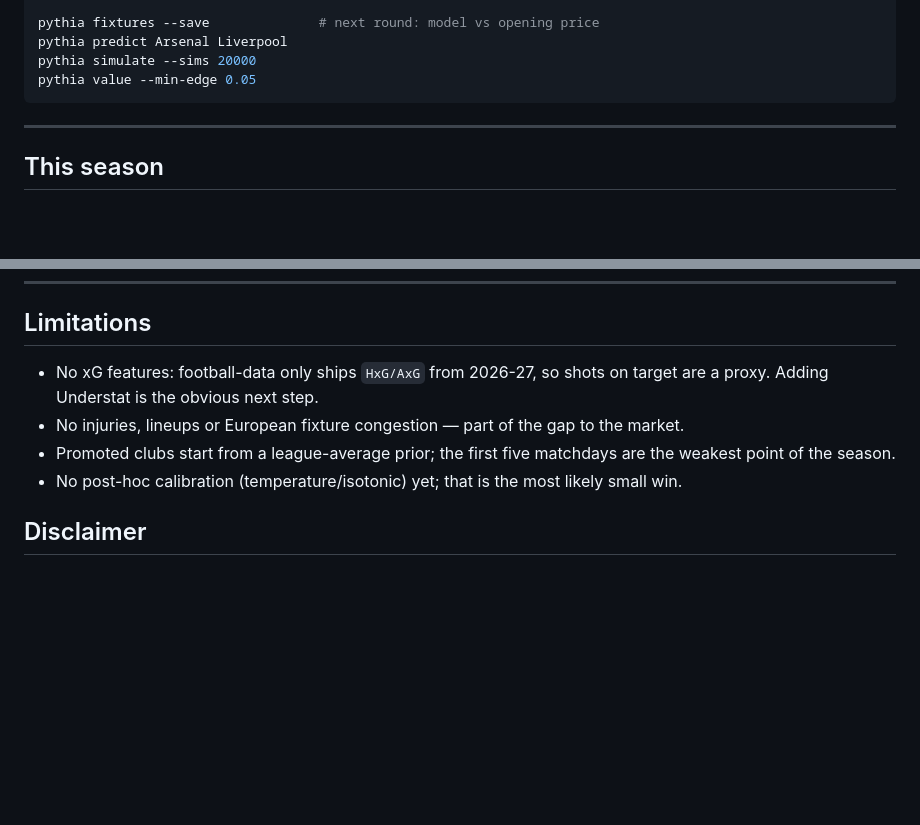
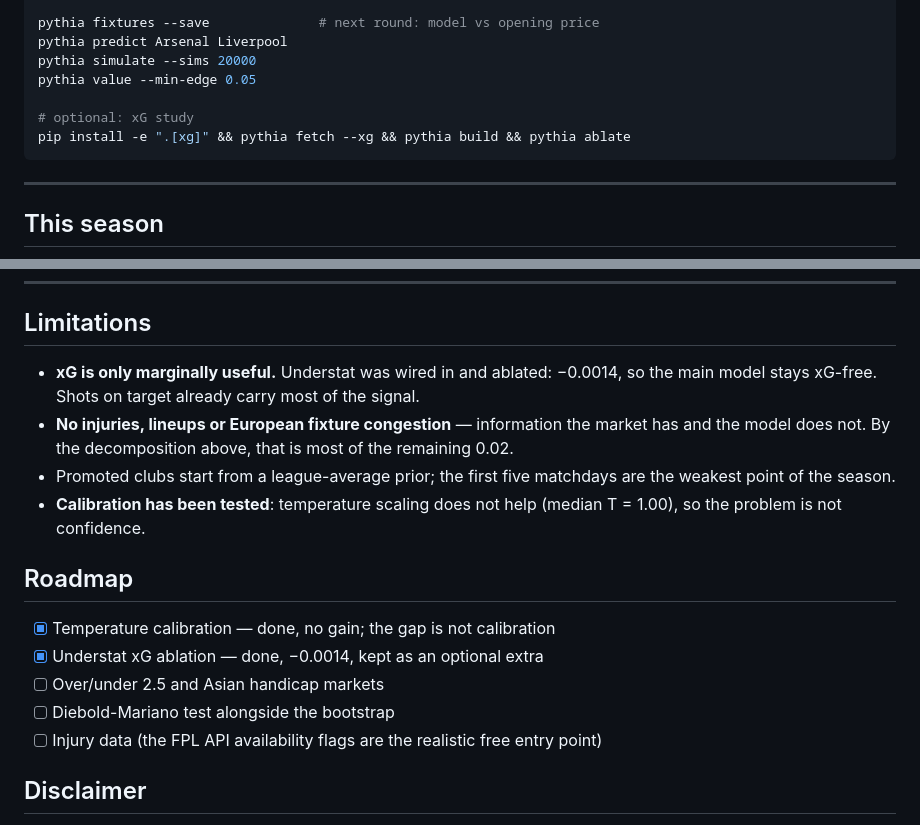
Before and after one commit to haohaohao-cell/pythia-pl, a Markdown page: README.en.md, 2 parts joined by grey strips. Rendered like a GitHub page; blank space fills up the shorter version.

````diff
--- a/README.en.md
+++ b/README.en.md
@@ -242,6 +279,9 @@ pythia fixtures --save              # next round: model vs opening price
 pythia predict Arsenal Liverpool
 pythia simulate --sims 20000
 pythia value --min-edge 0.05
+
+# optional: xG study
+pip install -e ".[xg]" && pythia fetch --xg && pythia build && pythia ablate
 ```
 
 ---
@@ -304,12 +344,22 @@ because it makes money.
 
 ## Limitations
 
-- No xG features: football-data only ships `HxG/AxG` from 2026-27, so shots on target are
-  a proxy. Adding Understat is the obvious next step.
-- No injuries, lineups or European fixture congestion — part of the gap to the market.
+- **xG is only marginally useful.** Understat was wired in and ablated: −0.0014, so the main
+  model stays xG-free. Shots on target already carry most of the signal.
+- **No injuries, lineups or European fixture congestion** — information the market has and
+  the model does not. By the decomposition above, that is most of the remaining 0.02.
 - Promoted clubs start from a league-average prior; the first five matchdays are the
   weakest point of the season.
-- No post-hoc calibration (temperature/isotonic) yet; that is the most likely small win.
+- **Calibration has been tested**: temperature scaling does not help (median T = 1.00), so
+  the problem is not confidence.
+
+## Roadmap
+
+- [x] Temperature calibration — done, no gain; the gap is not calibration
+- [x] Understat xG ablation — done, −0.0014, kept as an optional extra
+- [ ] Over/under 2.5 and Asian handicap markets
+- [ ] Diebold-Mariano test alongside the bootstrap
+- [ ] Injury data (the FPL API availability flags are the realistic free entry point)
 
 ## Disclaimer
 
````
Also changed, not shown: other parts of README.en.md (+37 -0 lines), README.md (+47 -6 lines), reports/xg_ablation.png (added), 12 other files.
